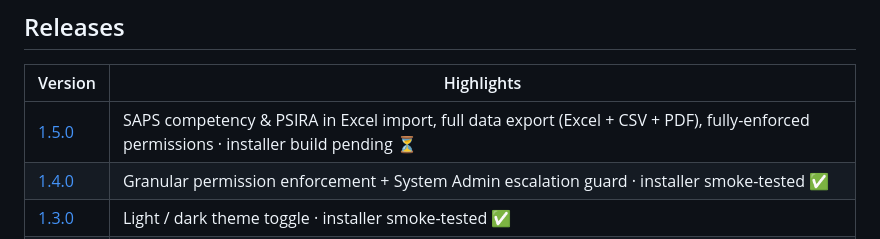
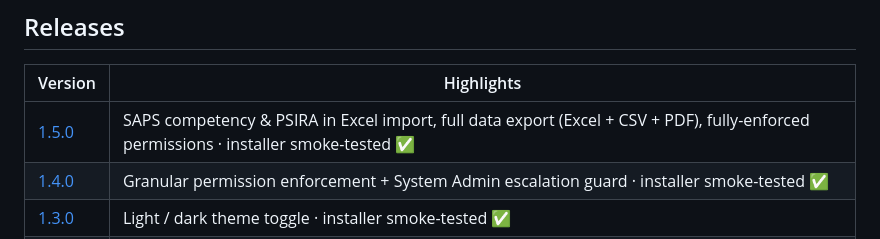
Before and after one commit to Victor-Moss/Ballisticore, a Markdown page: README.md, the part around the change. Rendered like a GitHub page.

Commit message:
docs(release): mark 1.5.0 installer smoke-tested
The BallistiCore-Setup-1.5.0.exe was compiled and exercised end-to-end
on Windows: silent install + first-run DB setup, launcher start (clean,
no console noise), /health 200, React UI served, admin login 200, clean
stop, and uninstall (app files removed, pgdata preserved).

Co-Authored-By: Claude Opus 4.8 <noreply@anthropic.com>

```diff
--- a/README.md
+++ b/README.md
@@ -124,7 +124,7 @@ npm install && npm run dev
 
 | Version | Highlights |
 | --- | --- |
-| [1.5.0](https://github.com/Victor-Moss/Ballisticore/releases/tag/v1.5.0) | SAPS competency & PSIRA in Excel import, full data export (Excel + CSV + PDF), fully-enforced permissions · installer build pending ⏳ |
+| [1.5.0](https://github.com/Victor-Moss/Ballisticore/releases/tag/v1.5.0) | SAPS competency & PSIRA in Excel import, full data export (Excel + CSV + PDF), fully-enforced permissions · installer smoke-tested ✅ |
 | [1.4.0](https://github.com/Victor-Moss/Ballisticore/releases/tag/v1.4.0) | Granular permission enforcement + System Admin escalation guard · installer smoke-tested ✅ |
 | [1.3.0](https://github.com/Victor-Moss/Ballisticore/releases/tag/v1.3.0) | Light / dark theme toggle · installer smoke-tested ✅ |
 | [1.2.0](https://github.com/Victor-Moss/Ballisticore/releases/tag/v1.2.0) | Dashboard — key stats + recent-activity timeline · installer smoke-tested ✅ |
```
